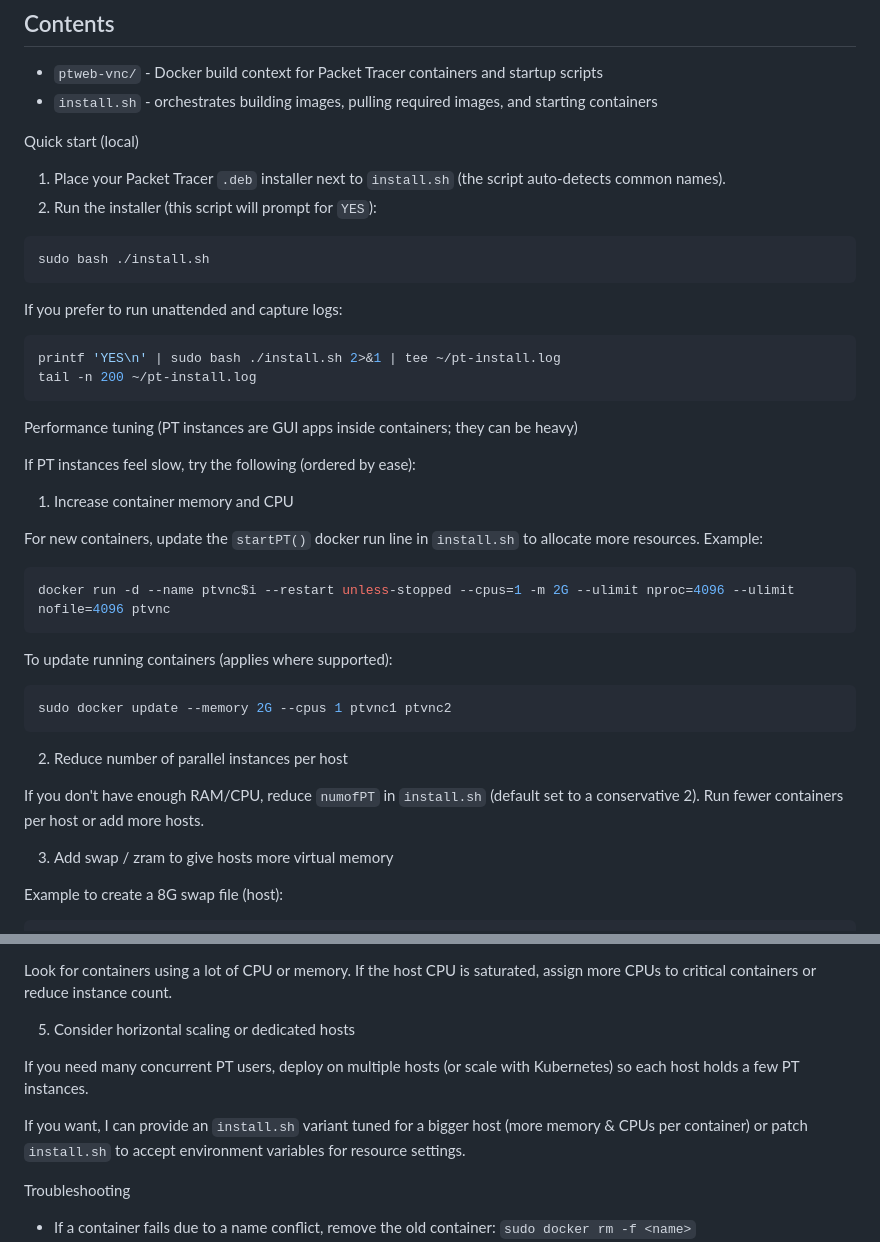
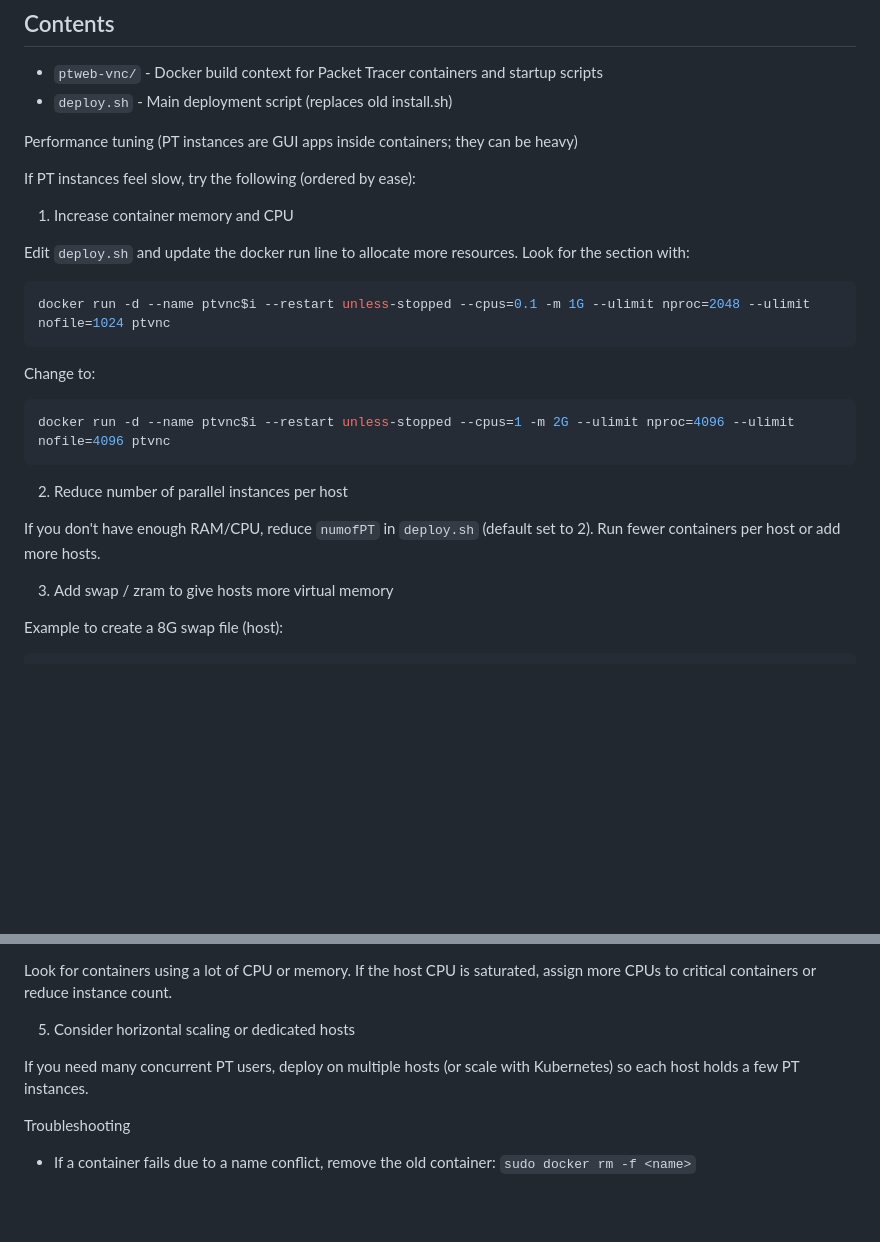
Before and after one commit to kakalpa/PacketTracerWeb, a Markdown page: README.md, 2 parts joined by grey strips. Rendered like a GitHub page; blank space fills up the shorter version.

Commit message:
Update README - remove all references to obsolete install.sh script

````diff
--- a/README.md
+++ b/README.md
@@ -28,22 +28,7 @@ This repository builds and runs multiple Cisco Packet Tracer instances inside Do
 
 ## Contents
 - `ptweb-vnc/` - Docker build context for Packet Tracer containers and startup scripts
-- `install.sh` - orchestrates building images, pulling required images, and starting containers
-
-Quick start (local)
-1. Place your Packet Tracer `.deb` installer next to `install.sh` (the script auto-detects common names).
-2. Run the installer (this script will prompt for `YES`):
-
-```bash
-sudo bash ./install.sh
-```
-
-If you prefer to run unattended and capture logs:
-
-```bash
-printf 'YES\n' | sudo bash ./install.sh 2>&1 | tee ~/pt-install.log
-tail -n 200 ~/pt-install.log
-```
+- `deploy.sh` - Main deployment script (replaces old install.sh)
 
 Performance tuning (PT instances are GUI apps inside containers; they can be heavy)
 
@@ -51,21 +36,21 @@ If PT instances feel slow, try the following (ordered by ease):
 
 1) Increase container memory and CPU
 
-For new containers, update the `startPT()` docker run line in `install.sh` to allocate more resources. Example:
+Edit `deploy.sh` and update the docker run line to allocate more resources. Look for the section with:
+
+```bash
+docker run -d --name ptvnc$i --restart unless-stopped --cpus=0.1 -m 1G --ulimit nproc=2048 --ulimit nofile=1024 ptvnc
+```
+
+Change to:
 
 ```bash
 docker run -d --name ptvnc$i --restart unless-stopped --cpus=1 -m 2G --ulimit nproc=4096 --ulimit nofile=4096 ptvnc
 ```
 
-To update running containers (applies where supported):
-
-```bash
-sudo docker update --memory 2G --cpus 1 ptvnc1 ptvnc2
-```
-
 2) Reduce number of parallel instances per host
 
-If you don't have enough RAM/CPU, reduce `numofPT` in `install.sh` (default set to a conservative 2). Run fewer containers per host or add more hosts.
+If you don't have enough RAM/CPU, reduce `numofPT` in `deploy.sh` (default set to 2). Run fewer containers per host or add more hosts.
 
 3) Add swap / zram to give hosts more virtual memory
 
@@ -95,8 +80,6 @@ Look for containers using a lot of CPU or memory. If the host CPU is saturated,
 
 If you need many concurrent PT users, deploy on multiple hosts (or scale with Kubernetes) so each host holds a few PT instances.
 
-If you want, I can provide an `install.sh` variant tuned for a bigger host (more memory & CPUs per container) or patch `install.sh` to accept environment variables for resource settings.
-
 Troubleshooting
 - If a container fails due to a name conflict, remove the old container: `sudo docker rm -f <name>`
 - If you see `runuser: failed to execute /bin/bash: Resource temporarily unavailable`, make sure you've rebuilt the `ptweb-vnc` image after the `start-session` and Dockerfile changes. Rebuild with:
````
